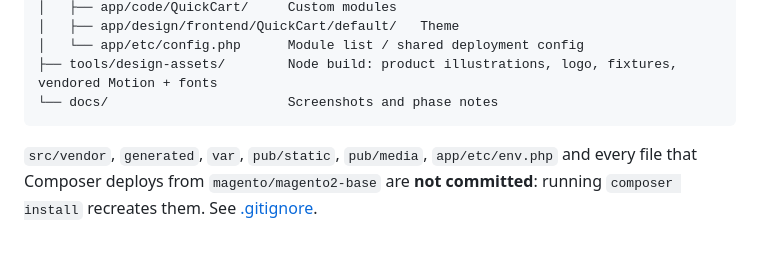
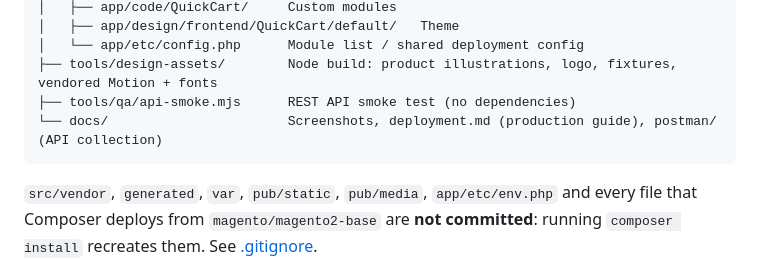
Before and after one commit to thakursaahil99/quick-cart, a Markdown page: README.md, the part around one of its changes. Rendered like a GitHub page; blank space fills up the shorter version.

````diff
--- a/README.md
+++ b/README.md
@@ -144,7 +148,8 @@ this).
 │   ├── app/design/frontend/QuickCart/default/   Theme
 │   └── app/etc/config.php      Module list / shared deployment config
 ├── tools/design-assets/        Node build: product illustrations, logo, fixtures, vendored Motion + fonts
-└── docs/                       Screenshots and phase notes
+├── tools/qa/api-smoke.mjs      REST API smoke test (no dependencies)
+└── docs/                       Screenshots, deployment.md (production guide), postman/ (API collection)
 ```
 
 `src/vendor`, `generated`, `var`, `pub/static`, `pub/media`, `app/etc/env.php` and every
````
Also changed, not shown: other parts of README.md (+53 -10 lines), docs/deployment.md (added, +173 -0 lines), docs/screenshots/admin-dashboard.png (added), 7 other files.
